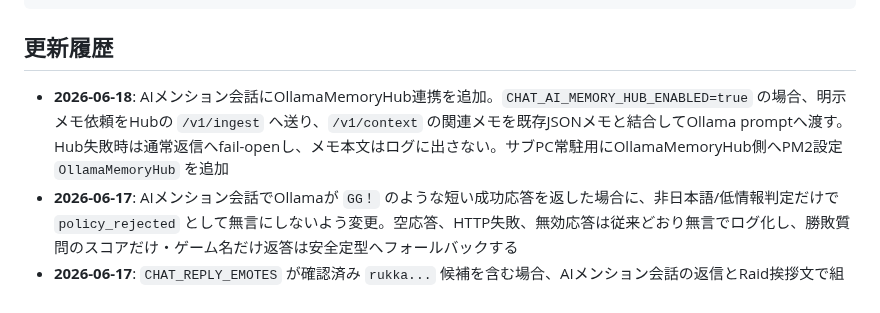
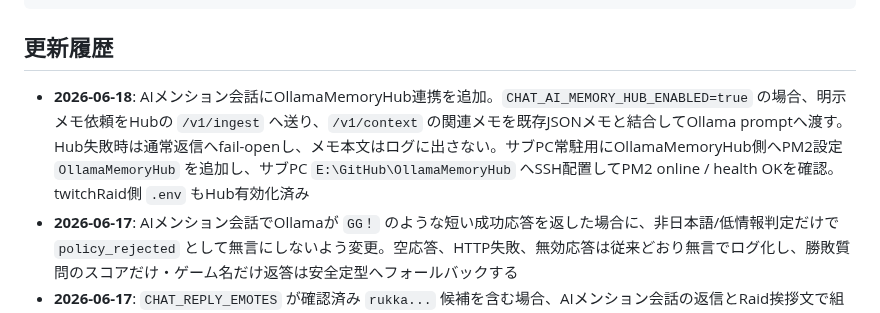
Before and after one commit to jinwktk/twitchRaid, a Markdown page: readme.md, the part around the change. Drawn GitHub-style.

Commit message:
MemoryHubのサブPC配置を記録

````diff
--- a/readme.md
+++ b/readme.md
@@ -301,7 +301,7 @@ internal-docs/
 ```
 
 ## 更新履歴
-- **2026-06-18**: AIメンション会話にOllamaMemoryHub連携を追加。`CHAT_AI_MEMORY_HUB_ENABLED=true` の場合、明示メモ依頼をHubの `/v1/ingest` へ送り、`/v1/context` の関連メモを既存JSONメモと結合してOllama promptへ渡す。Hub失敗時は通常返信へfail-openし、メモ本文はログに出さない。サブPC常駐用にOllamaMemoryHub側へPM2設定 `OllamaMemoryHub` を追加
+- **2026-06-18**: AIメンション会話にOllamaMemoryHub連携を追加。`CHAT_AI_MEMORY_HUB_ENABLED=true` の場合、明示メモ依頼をHubの `/v1/ingest` へ送り、`/v1/context` の関連メモを既存JSONメモと結合してOllama promptへ渡す。Hub失敗時は通常返信へfail-openし、メモ本文はログに出さない。サブPC常駐用にOllamaMemoryHub側へPM2設定 `OllamaMemoryHub` を追加し、サブPC `E:\GitHub\OllamaMemoryHub` へSSH配置してPM2 online / health OKを確認。twitchRaid側 `.env` もHub有効化済み
 - **2026-06-17**: AIメンション会話でOllamaが `GG！` のような短い成功応答を返した場合に、非日本語/低情報判定だけで `policy_rejected` として無言にしないよう変更。空応答、HTTP失敗、無効応答は従来どおり無言でログ化し、勝敗質問のスコアだけ・ゲーム名だけ返答は安全定型へフォールバックする
 - **2026-06-17**: `CHAT_REPLY_EMOTES` が確認済み `rukka...` 候補を含む場合、AIメンション会話の返信とRaid挨拶文で組み込みの `rukka` 候補から文脈別にスタンプを選ぶよう変更。`GG！` には `rukkaGg`、Raid挨拶には `rukkaNiceraido` を優先し、未設定時や未知候補だけの設定では従来挙動を維持する
 - **2026-06-17**: `CHAT_REPLY_EMOTES` を追加し、AIメンション会話の返信とRaid挨拶文の送信直前に設定済みTwitchエモートコードを末尾へ付けられるようにした。未設定時は従来どおりで、設定値はカンマ区切り、先頭の `@` / `＠` は除去、空白入り値と重複は無視する
````
